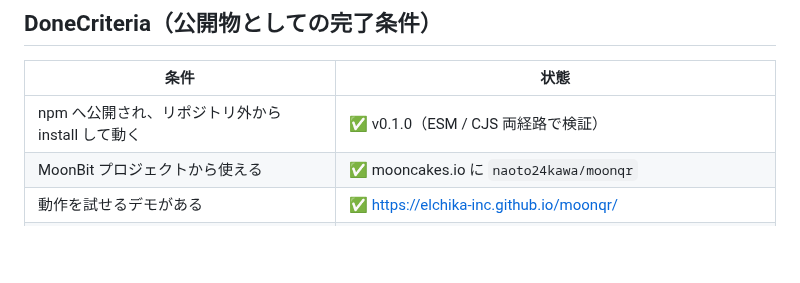
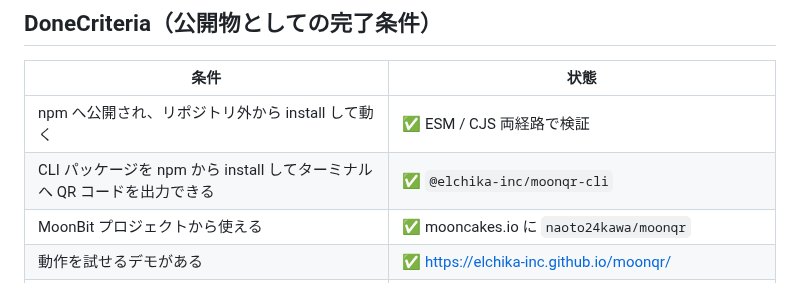
Before and after one commit to elchika-inc/moonqr, a Markdown page: .docs/PROJECT_GOAL.md, the part around the change. Drawn GitHub-style; blank space fills up the shorter version.

Commit message:
docs: 完了条件へ CLI パッケージを追加する

```diff
--- a/.docs/PROJECT_GOAL.md
+++ b/.docs/PROJECT_GOAL.md
@@ -21,7 +21,8 @@ MoonBit で実用ライブラリを書き、既存実装と同等以上の正し
 
 | 条件 | 状態 |
 |---|---|
-| npm へ公開され、リポジトリ外から install して動く | ✅ v0.1.0（ESM / CJS 両経路で検証） |
+| npm へ公開され、リポジトリ外から install して動く | ✅ ESM / CJS 両経路で検証 |
+| CLI パッケージを npm から install してターミナルへ QR コードを出力できる | ✅ `@elchika-inc/moonqr-cli` |
 | MoonBit プロジェクトから使える | ✅ mooncakes.io に `naoto24kawa/moonqr` |
 | 動作を試せるデモがある | ✅ https://elchika-inc.github.io/moonqr/ |
 | 外部から Issue / PR を受けられる | ✅ CONTRIBUTING / SECURITY / PR・Issue テンプレート / ブランチ保護 |
```
